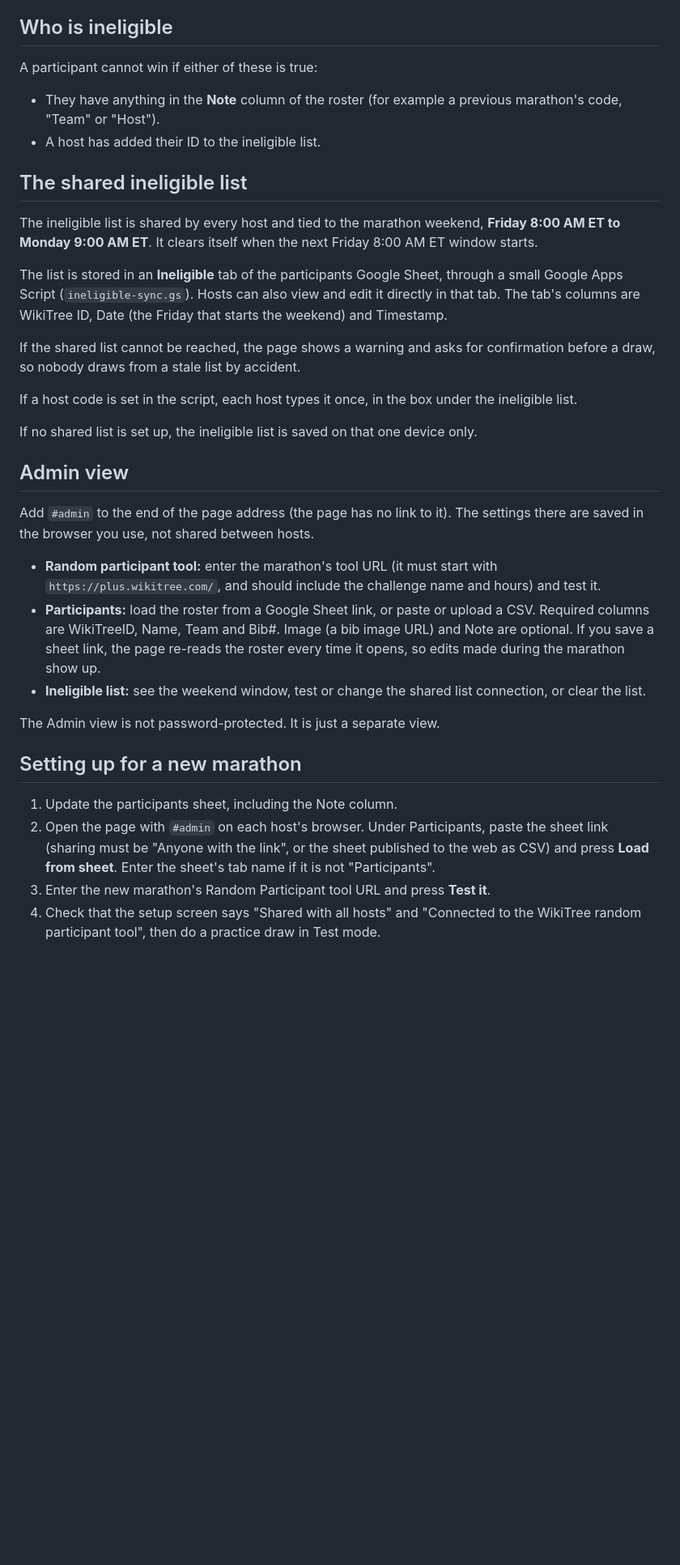
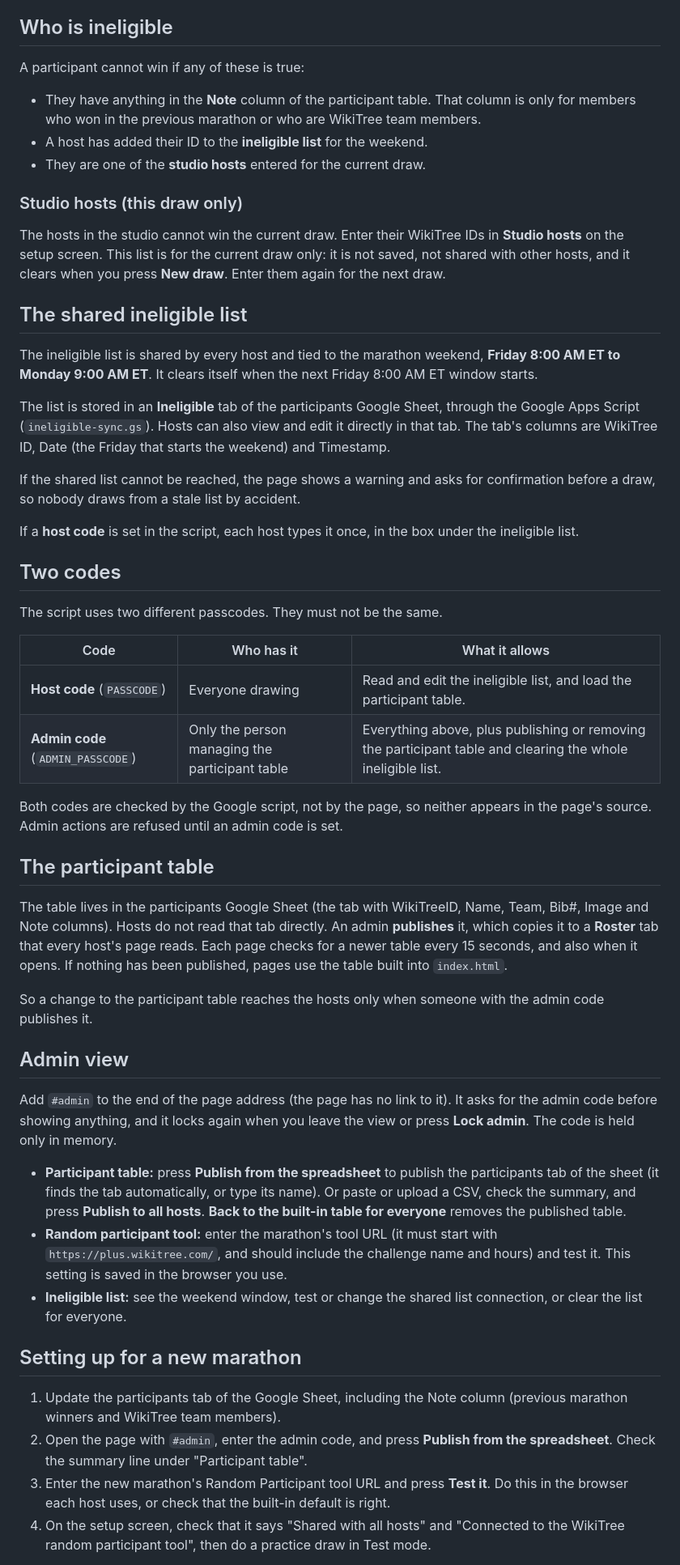
Before and after one commit to robinson27225/WikiTreeMarathonDrawing, a Markdown page: README.md, the part around one of its changes. Shown at 81% size. Drawn GitHub-style; blank space fills up the shorter version.

Commit message:
Fix links and enhance README clarity
Updated links and clarified descriptions in the README.

```diff
--- a/README.md
+++ b/README.md
@@ -30,37 +31,55 @@ If the tool cannot be reached, the page says so and offers **Entire eligible ros
 
 ## Who is ineligible
 
-A participant cannot win if either of these is true:
+A participant cannot win if any of these is true:
 
-- They have anything in the **Note** column of the roster (for example a previous marathon's code, "Team" or "Host").
-- A host has added their ID to the ineligible list.
+- They have anything in the **Note** column of the participant table. That column is only for members who won in the previous marathon or who are WikiTree team members.
+- A host has added their ID to the **ineligible list** for the weekend.
+- They are one of the **studio hosts** entered for the current draw.
+
+### Studio hosts (this draw only)
+
+The hosts in the studio cannot win the current draw. Enter their WikiTree IDs in **Studio hosts** on the setup screen. This list is for the current draw only: it is not saved, not shared with other hosts, and it clears when you press **New draw**. Enter them again for the next draw.
 
 ## The shared ineligible list
 
 The ineligible list is shared by every host and tied to the marathon weekend, **Friday 8:00 AM ET to Monday 9:00 AM ET**. It clears itself when the next Friday 8:00 AM ET window starts.
 
-The list is stored in an **Ineligible** tab of the participants Google Sheet, through a small Google Apps Script (`ineligible-sync.gs`). Hosts can also view and edit it directly in that tab. The tab's columns are WikiTree ID, Date (the Friday that starts the weekend) and Timestamp.
+The list is stored in an **Ineligible** tab of the participants Google Sheet, through the Google Apps Script (`ineligible-sync.gs`). Hosts can also view and edit it directly in that tab. The tab's columns are WikiTree ID, Date (the Friday that starts the weekend) and Timestamp.
 
 If the shared list cannot be reached, the page shows a warning and asks for confirmation before a draw, so nobody draws from a stale list by accident.
 
-If a host code is set in the script, each host types it once, in the box under the ineligible list.
+If a **host code** is set in the script, each host types it once, in the box under the ineligible list.
 
-If no shared list is set up, the ineligible list is saved on that one device only.
+## Two codes
+
+The script uses two different passcodes. They must not be the same.
+
+| Code | Who has it | What it allows |
+| --- | --- | --- |
+| **Host code** (`PASSCODE`) | Everyone drawing | Read and edit the ineligible list, and load the participant table. |
+| **Admin code** (`ADMIN_PASSCODE`) | Only the person managing the participant table | Everything above, plus publishing or removing the participant table and clearing the whole ineligible list. |
+
+Both codes are checked by the Google script, not by the page, so neither appears in the page's source. Admin actions are refused until an admin code is set.
+
+## The participant table
+
+The table lives in the participants Google Sheet (the tab with WikiTreeID, Name, Team, Bib#, Image and Note columns). Hosts do not read that tab directly. An admin **publishes** it, which copies it to a **Roster** tab that every host's page reads. Each page checks for a newer table every 15 seconds, and also when it opens. If nothing has been published, pages use the table built into `index.html`.
+
+So a change to the participant table reaches the hosts only when someone with the admin code publishes it.
 
 ## Admin view
 
-Add `#admin` to the end of the page address (the page has no link to it). The settings there are saved in the browser you use, not shared between hosts.
+Add `#admin` to the end of the page address (the page has no link to it). It asks for the admin code before showing anything, and it locks again when you leave the view or press **Lock admin**. The code is held only in memory.
 
-- **Random participant tool:** enter the marathon's tool URL (it must start with `https://plus.wikitree.com/`, and should include the challenge name and hours) and test it.
-- **Participants:** load the roster from a Google Sheet link, or paste or upload a CSV. Required columns are WikiTreeID, Name, Team and Bib#. Image (a bib image URL) and Note are optional. If you save a sheet link, the page re-reads the roster every time it opens, so edits made during the marathon show up.
-- **Ineligible list:** see the weekend window, test or change the shared list connection, or clear the list.
-
-The Admin view is not password-protected. It is just a separate view.
+- **Participant table:** press **Publish from the spreadsheet** to publish the participants tab of the sheet (it finds the tab automatically, or type its name). Or paste or upload a CSV, check the summary, and press **Publish to all hosts**. **Back to the built-in table for everyone** removes the published table.
+- **Random participant tool:** enter the marathon's tool URL (it must start with `https://plus.wikitree.com/`, and should include the challenge name and hours) and test it. This setting is saved in the browser you use.
+- **Ineligible list:** see the weekend window, test or change the shared list connection, or clear the list for everyone.
 
 ## Setting up for a new marathon
 
-1. Update the participants sheet, including the Note column.
-2. Open the page with `#admin` on each host's browser. Under Participants, paste the sheet link (sharing must be "Anyone with the link", or the sheet published to the web as CSV) and press **Load from sheet**. Enter the sheet's tab name if it is not "Participants".
-3. Enter the new marathon's Random Participant tool URL and press **Test it**.
-4. Check that the setup screen says "Shared with all hosts" and "Connected to the WikiTree random participant tool", then do a practice draw in Test mode.
+1. Update the participants tab of the Google Sheet, including the Note column (previous marathon winners and WikiTree team members).
+2. Open the page with `#admin`, enter the admin code, and press **Publish from the spreadsheet**. Check the summary line under "Participant table".
+3. Enter the new marathon's Random Participant tool URL and press **Test it**. Do this in the browser each host uses, or check that the built-in default is right.
+4. On the setup screen, check that it says "Shared with all hosts" and "Connected to the WikiTree random participant tool", then do a practice draw in Test mode.
 
```
Also changed, not shown: other parts of README.md (+20 -14 lines).
